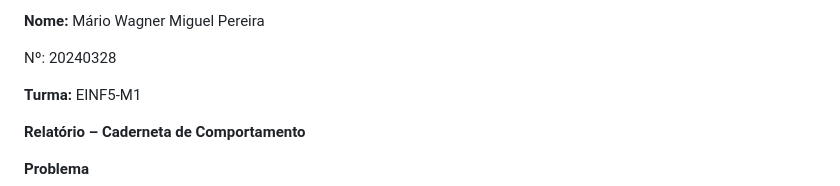
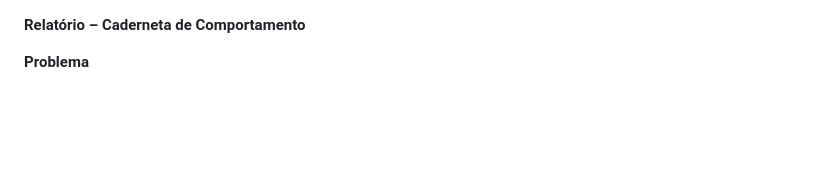
Before and after one commit to Margner-user/caderneta-comportamento, a Markdown page: docs/relatorio.md, the part around the change. Rendered like a GitHub page; blank space fills up the shorter version.

Commit message:
Remove personal details from relatorio.md
Removed personal information from the report.

```diff
--- a/docs/relatorio.md
+++ b/docs/relatorio.md
@@ -1,8 +1,4 @@
-**Nome:** Mário Wagner Miguel Pereira
 
-Nº: 20240328
-
-**Turma:** EINF5-M1
 
 **Relatório – Caderneta de Comportamento**
 
```
